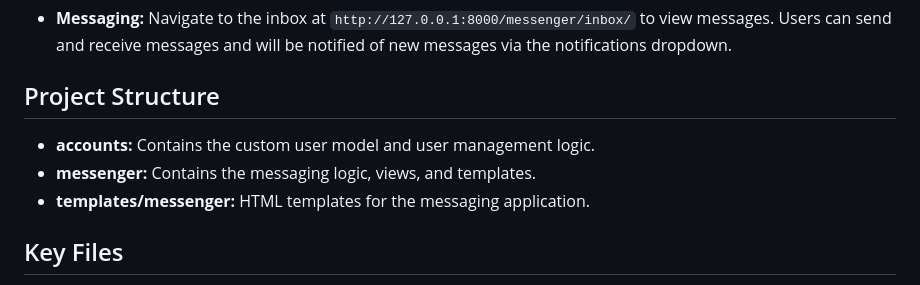
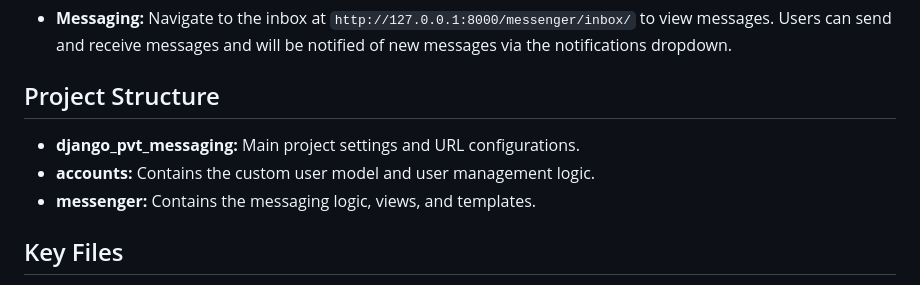
Before and after one commit to choushen/django-pvt-messaging, a Markdown page: README.md, the part around the change. Drawn GitHub-style.

```diff
--- a/README.md
+++ b/README.md
@@ -64,9 +64,9 @@ This project is a backend-focused messaging application built using Django, cris
 
 ## Project Structure
 
+- **django_pvt_messaging:** Main project settings and URL configurations.
 - **accounts:** Contains the custom user model and user management logic.
 - **messenger:** Contains the messaging logic, views, and templates.
-- **templates/messenger:** HTML templates for the messaging application.
 
 ## Key Files
 
```
